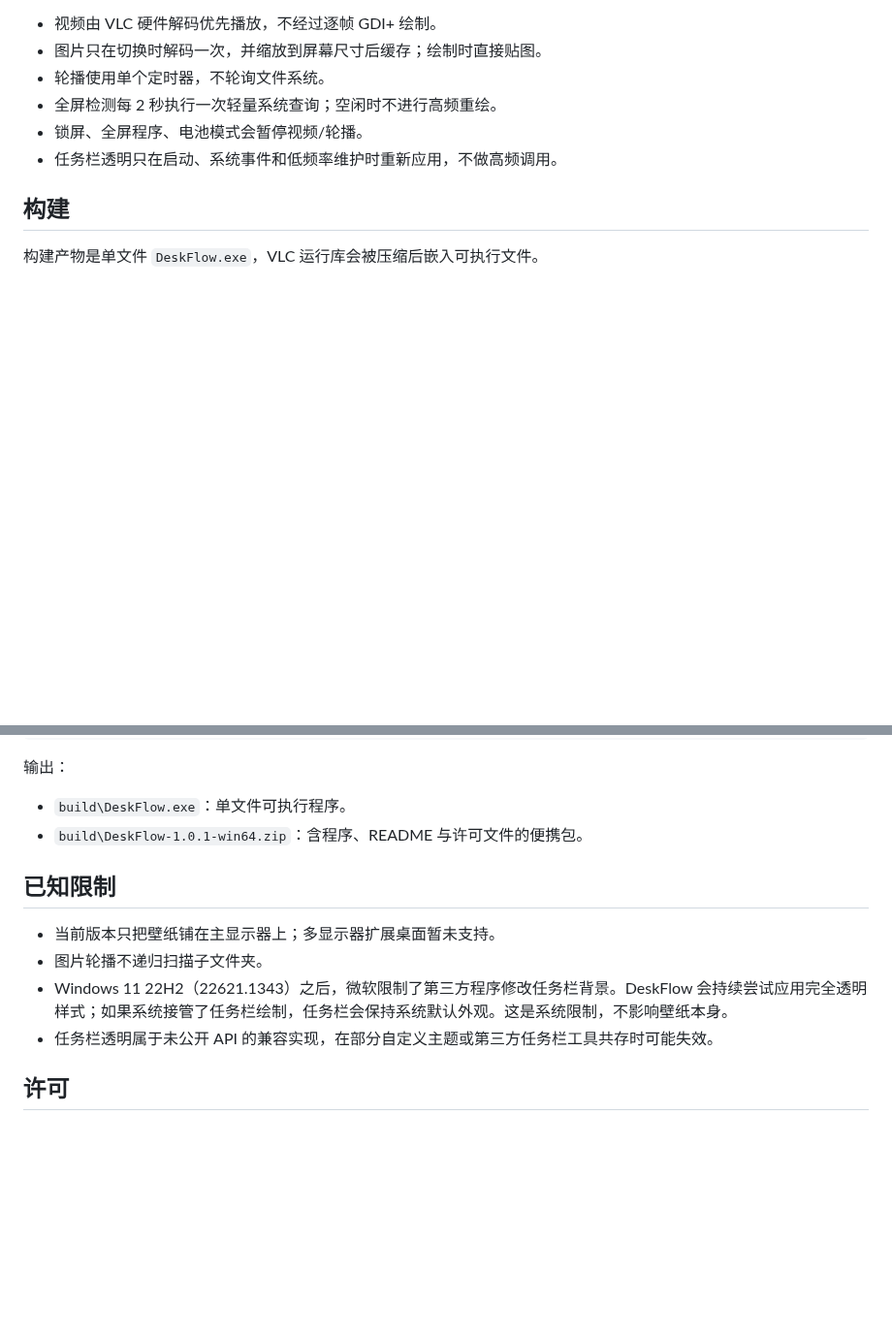
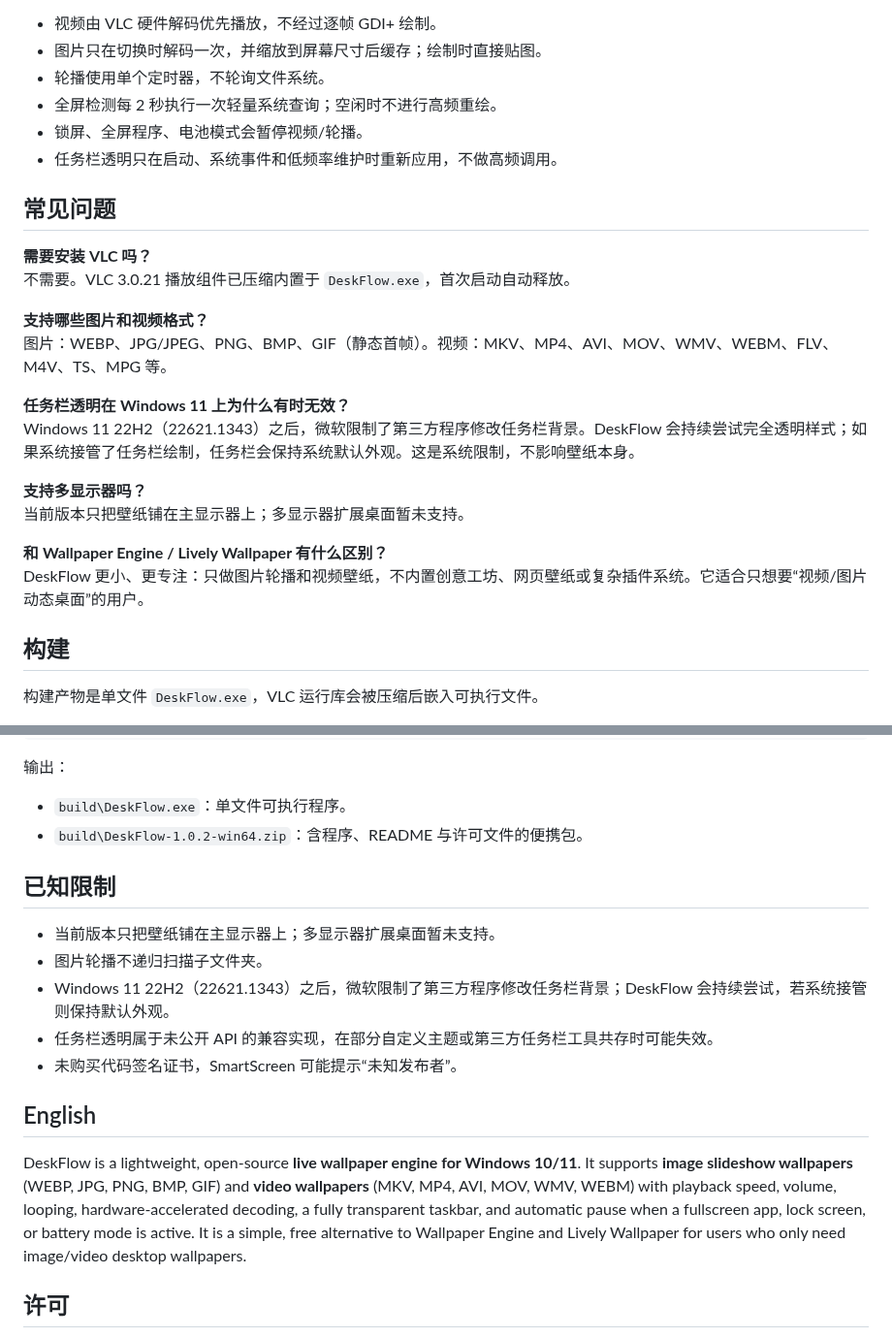
Before and after one commit to AchooLuv/DeskFlow, a Markdown page: README.md, 2 parts joined by grey strips. Shown at 97% size. Drawn GitHub-style; blank space fills up the shorter version.

```diff
--- a/README.md
+++ b/README.md
@@ -64,6 +90,23 @@ DeskFlow 刻意保持简单，避免为了“动态壁纸”付出不必要的
 - 全屏检测每 2 秒执行一次轻量系统查询；空闲时不进行高频重绘。
 - 锁屏、全屏程序、电池模式会暂停视频/轮播。
 - 任务栏透明只在启动、系统事件和低频率维护时重新应用，不做高频调用。
+
+## 常见问题
+
+**需要安装 VLC 吗？**
+不需要。VLC 3.0.21 播放组件已压缩内置于 `DeskFlow.exe`，首次启动自动释放。
+
+**支持哪些图片和视频格式？**
+图片：WEBP、JPG/JPEG、PNG、BMP、GIF（静态首帧）。视频：MKV、MP4、AVI、MOV、WMV、WEBM、FLV、M4V、TS、MPG 等。
+
+**任务栏透明在 Windows 11 上为什么有时无效？**
+Windows 11 22H2（22621.1343）之后，微软限制了第三方程序修改任务栏背景。DeskFlow 会持续尝试完全透明样式；如果系统接管了任务栏绘制，任务栏会保持系统默认外观。这是系统限制，不影响壁纸本身。
+
+**支持多显示器吗？**
+当前版本只把壁纸铺在主显示器上；多显示器扩展桌面暂未支持。
+
+**和 Wallpaper Engine / Lively Wallpaper 有什么区别？**
+DeskFlow 更小、更专注：只做图片轮播和视频壁纸，不内置创意工坊、网页壁纸或复杂插件系统。它适合只想要“视频/图片动态桌面”的用户。
 
 ## 构建
 
@@ -86,14 +129,19 @@ powershell -NoProfile -ExecutionPolicy Bypass -File build.ps1
 输出：
 
 - `build\DeskFlow.exe`：单文件可执行程序。
-- `build\DeskFlow-1.0.1-win64.zip`：含程序、README 与许可文件的便携包。
+- `build\DeskFlow-1.0.2-win64.zip`：含程序、README 与许可文件的便携包。
 
 ## 已知限制
 
 - 当前版本只把壁纸铺在主显示器上；多显示器扩展桌面暂未支持。
 - 图片轮播不递归扫描子文件夹。
-- Windows 11 22H2（22621.1343）之后，微软限制了第三方程序修改任务栏背景。DeskFlow 会持续尝试应用完全透明样式；如果系统接管了任务栏绘制，任务栏会保持系统默认外观。这是系统限制，不影响壁纸本身。
+- Windows 11 22H2（22621.1343）之后，微软限制了第三方程序修改任务栏背景；DeskFlow 会持续尝试，若系统接管则保持默认外观。
 - 任务栏透明属于未公开 API 的兼容实现，在部分自定义主题或第三方任务栏工具共存时可能失效。
+- 未购买代码签名证书，SmartScreen 可能提示“未知发布者”。
+
+## English
+
+DeskFlow is a lightweight, open-source **live wallpaper engine for Windows 10/11**. It supports **image slideshow wallpapers** (WEBP, JPG, PNG, BMP, GIF) and **video wallpapers** (MKV, MP4, AVI, MOV, WMV, WEBM) with playback speed, volume, looping, hardware-accelerated decoding, a fully transparent taskbar, and automatic pause when a fullscreen app, lock screen, or battery mode is active. It is a simple, free alternative to Wallpaper Engine and Lively Wallpaper for users who only need image/video desktop wallpapers.
 
 ## 许可
 
```
Also changed, not shown: other parts of README.md (+53 -27 lines), RELEASE_NOTES.md (+14 -14 lines), docs/screenshot-video.png (added), docs/screenshot.png, 9 other files.
